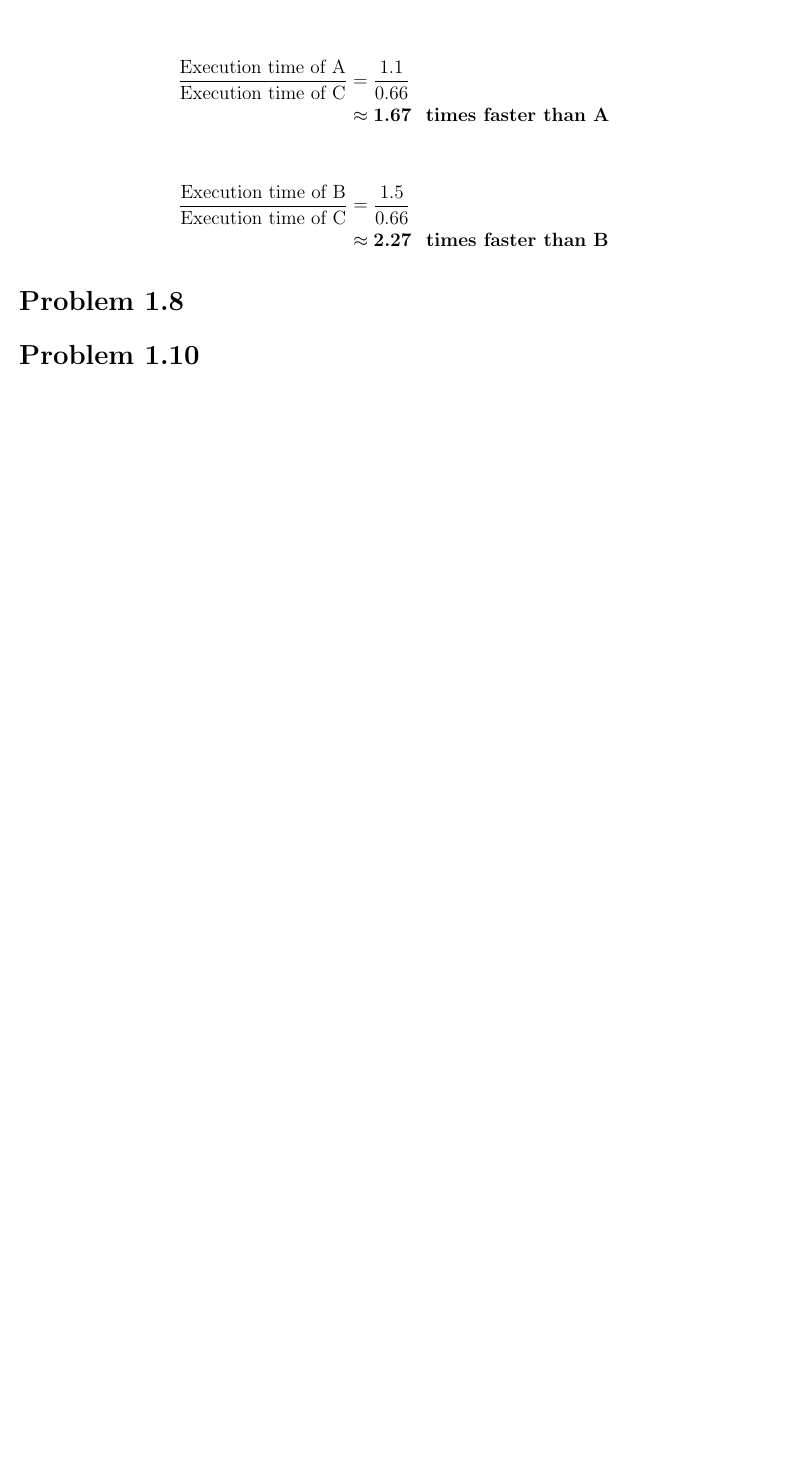
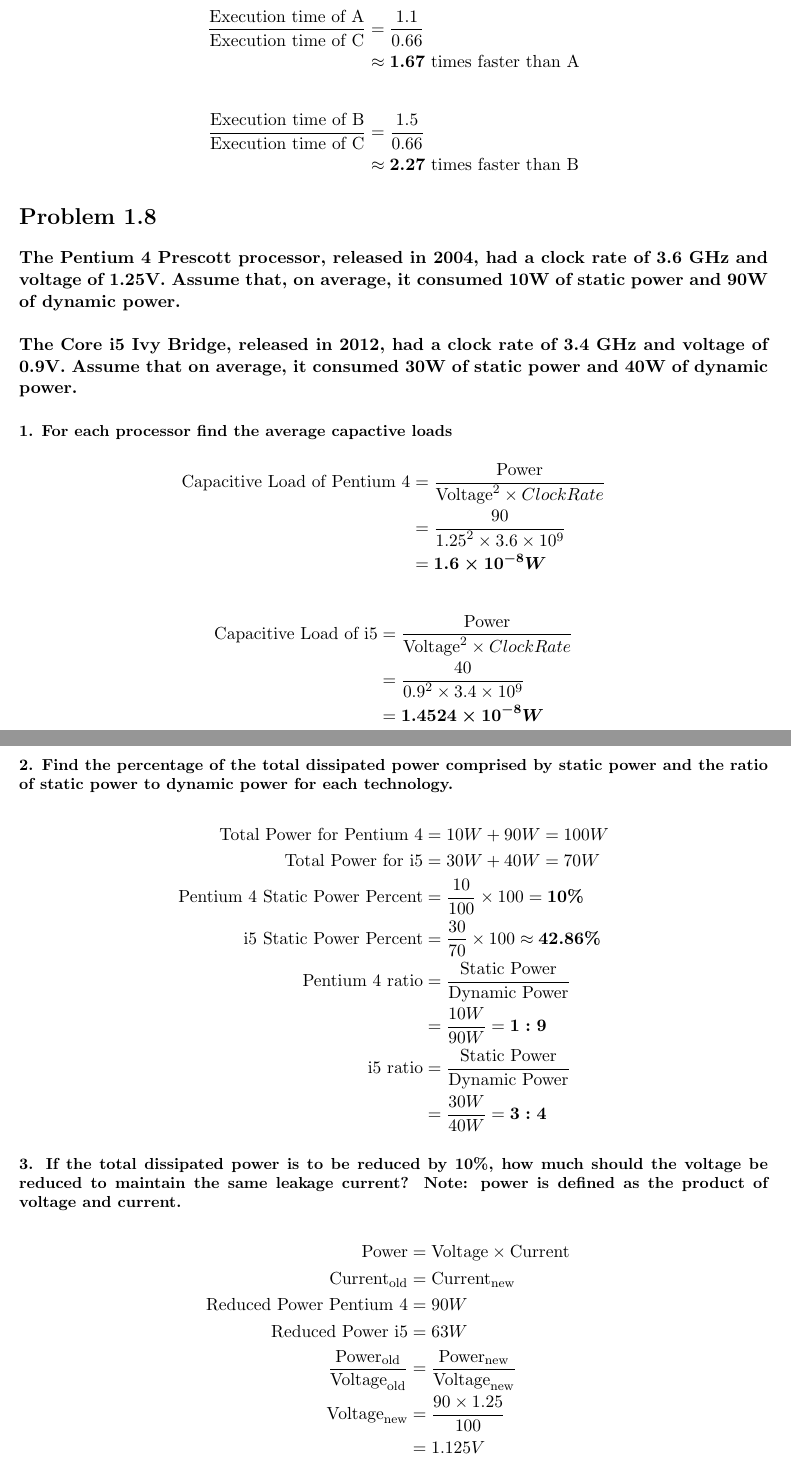
Before and after one commit to Ultimate-Storm/IIT-classes, a LaTeX problem sheet (ECE485/assignment1/assignment1.tex): part of page 3 of 3 before the commit and two parts of pages 3 and 4 of 6 after it, the two joined at a grey line, cut so that both start at the same text, the shorter picture padded with empty space. Compiled offline with pdfLaTeX.

Commit message:
progress

```diff
--- a/ECE485/assignment1/assignment1.tex
+++ b/ECE485/assignment1/assignment1.tex
@@ -1,4 +1,4 @@
-\documentclass[12pt]{article}
+\documentclass[11pt]{article}
 \usepackage{fullpage}
 \usepackage{listings}
 \usepackage{color}
@@ -121,13 +121,54 @@
 
 \begin{align*}
 \frac{\textrm{Execution time of A}}{\textrm{Execution time of C}} & = \frac{1.1}{0.66}\\
-& \approx \textbf{1.67 \textrm{ times faster than A}}
+& \approx \boldsymbol{1.67 \textrm{ times faster than A}}
 \end{align*}
 
 \begin{align*}
 \frac{\textrm{Execution time of B}}{\textrm{Execution time of C}} & = \frac{1.5}{0.66}\\
-& \approx \textbf{2.27 \textrm{ times faster than B}}
+& \approx \boldsymbol{2.27 \textrm{ times faster than B}}
 \end{align*}
 \section*{Problem 1.8}
+\textbf{The Pentium 4 Prescott processor, released in 2004, had a clock rate of 3.6 GHz and voltage of 1.25V. Assume that, on average, it consumed 10W of static power and 90W of dynamic power.}\\
 
+\noindent\textbf{The Core i5 Ivy Bridge, released in 2012, had a clock rate of 3.4 GHz and voltage of 0.9V. Assume that on average, it consumed 30W of static power and 40W of dynamic power.}
+
+\subsection*{\small 1. For each processor find the average capactive loads}
+
+\begin{align*}
+\textrm{Capacitive Load of Pentium 4} & = \frac{\textrm{Power}}{{\textrm{Voltage}}^2 \times Clock Rate} \\
+& = \frac{ 90 }{{1.25}^2 \times 3.6 \times 10^9}\\
+& = \boldsymbol{1.6 \times 10^{-8} W}
+\end{align*}
+
+\begin{align*}
+\textrm{Capacitive Load of i5} & = \frac{\textrm{Power}}{{\textrm{Voltage}}^2 \times Clock Rate} \\
+& = \frac{40}{{0.9}^2 \times 3.4 \times 10^9}\\
+& = \boldsymbol{1.4524 \times 10^{-8} W}
+\end{align*}
+
+\subsection*{\small 2. Find the percentage of the total dissipated power comprised by static power and the ratio of static power to dynamic power for each technology.}
+
+\begin{align*}
+\textrm{Total Power for Pentium 4} & = 10W + 90W = 100W\\
+\textrm{Total Power for i5} & = 30W + 40W = 70W\\
+\textrm{Pentium 4 Static Power Percent} & = \frac{10}{100} \times 100 = \boldsymbol{10\%} \\
+\textrm{i5 Static Power Percent} & = \frac{30}{70} \times 100 \approx \boldsymbol{42.86\%} \\
+\textrm{Pentium 4 ratio} & = \frac{\textrm{Static Power}}{\textrm{Dynamic Power}} \\
+& = \frac{10W}{90W} = \boldsymbol{1:9}\\
+\textrm{i5 ratio} & = \frac{\textrm{Static Power}}{\textrm{Dynamic Power}} \\
+& = \frac{30W}{40W} = \boldsymbol{3:4}
+\end{align*}
+
+\subsection*{\small 3. If the total dissipated power is to be reduced by 10\%, how much should the voltage be reduced to maintain the same leakage current? Note: power is defined as the product of voltage and current.}
+\begin{align*}
+\textrm{Power} & = \textrm{Voltage} \times \textrm{Current}\\
+\textrm{Current}_{\textrm{old}} & = \textrm{Current}_{\textrm{new}}\\
+\textrm{Reduced Power Pentium 4} & = 90W\\
+\textrm{Reduced Power i5} & = 63W\\
+\frac{\textrm{Power}_{\textrm{old}}}{\textrm{Voltage}_{\textrm{old}}} & = \frac{\textrm{Power}_{\textrm{new}}}{\textrm{Voltage}_{\textrm{new}}}\\
+\textrm{Voltage}_{\textrm{new}} & = \frac{90 \times 1.25}{100}\\
+& = 1.125V\\
+\frac{1.25V}{1.125} & \approx \boldsymbol{1.1} \textrm{ times reduction}\\
+\end{align*}
 \section*{Problem 1.10}
@@ -134 +176,20 @@
 
+\subsection*{\small 1. Find the yield for both wafers.}
+\begin{align*}
+\textrm{Wafer Area} & = \pi \times r^2\\
+\textrm{Wafer Area 1} & = \pi \times 7.5^2\\
+& \approx 176.71 \textrm{cm}^2\\
+\textrm{Wafer Area 2} & = \pi \times 10^2\\
+& \approx 314.159 \textrm{cm}^2\\
+\textrm{Die Area 1} & = \frac{\textrm{Wafer Area 1}}{\textrm{Dies per Wafer 1}}\\
+& \approx 2.1 \textrm{cm}^2\\
+\textrm{Die Area 2} & = \frac{\textrm{Wafer Area 2}}{\textrm{Dies per Wafer 2}}\\
+& \approx 3.14 \textrm{cm}^2\\
+\textrm{Yield} & = \frac{1}{(1 + (\textrm{Defects per area} \times \textrm{Die area}/2))^2}\\
+\textrm{Yield 1} & = \frac{1}{(1 + (0.020 \times 2.1/2))^2}\\
+& = \frac{1}{1.021^2}\\
+& \approx \boldsymbol{0.959}\\
+\textrm{Yield 2} & = \frac{1}{(1 + (0.031 \times 3.14/2))^2}\\
+& = \frac{1}{1.04867^2}\\
+& \approx \boldsymbol{0.909}
+\end{align*}
```
Also changed, not shown: ECE485/assignment1/assignment1.pdf, ECE485/assignment1/assignment1.tex (27 more changed lines), 2 other files.
